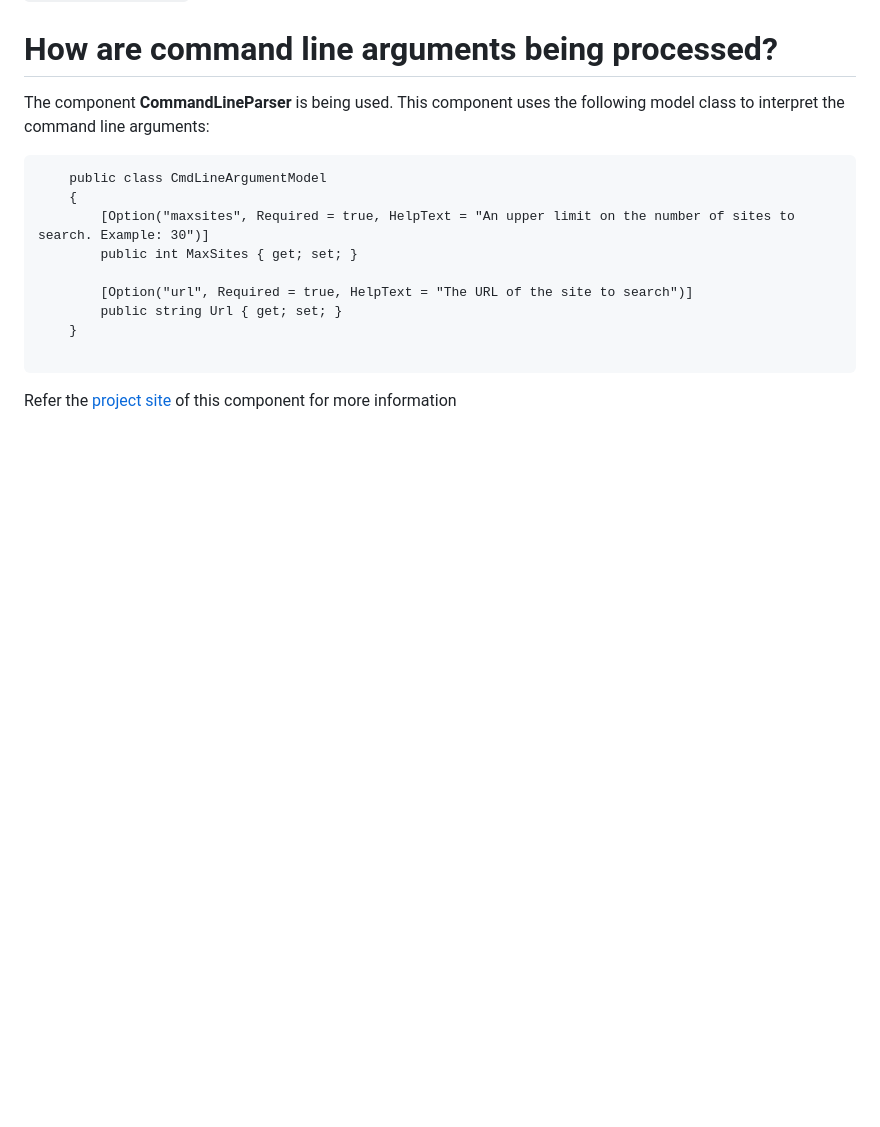
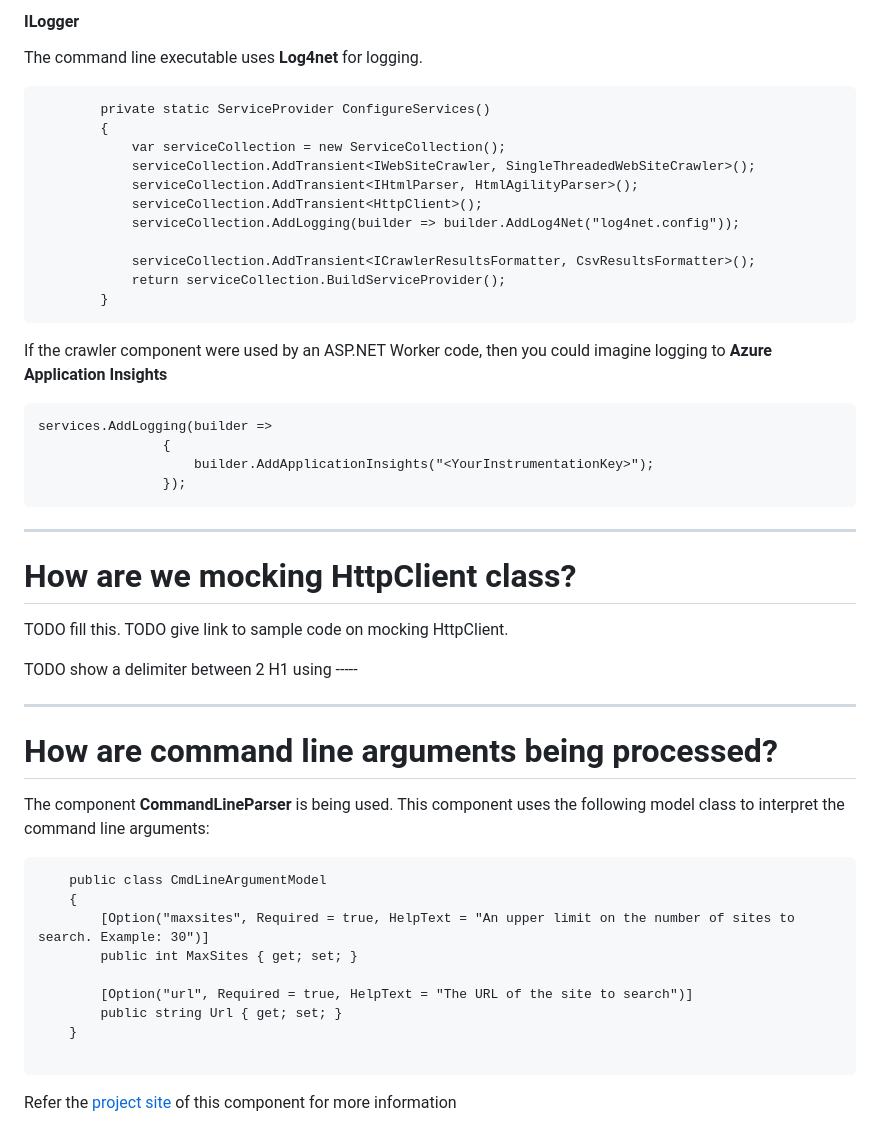
Before and after one commit to sdg002/AnyDotnetStuff, a Markdown page: WebsiteCrawler/README.MD, the part around the change printed below. Rendered like a GitHub page; blank space fills up the shorter version.

````diff
--- a/WebsiteCrawler/README.MD
+++ b/WebsiteCrawler/README.MD
@@ -83,3 +113,39 @@ The component **HtmlAgilityPack** is being used for parsing the links out of a H
+#### ILogger<T>
+
+The command line executable uses **Log4net** for logging.
+
+```dotnetcli
+        private static ServiceProvider ConfigureServices()
+        {
+            var serviceCollection = new ServiceCollection();
+            serviceCollection.AddTransient<IWebSiteCrawler, SingleThreadedWebSiteCrawler>();
+            serviceCollection.AddTransient<IHtmlParser, HtmlAgilityParser>();
+            serviceCollection.AddTransient<HttpClient>();
+            serviceCollection.AddLogging(builder => builder.AddLog4Net("log4net.config"));
+
+            serviceCollection.AddTransient<ICrawlerResultsFormatter, CsvResultsFormatter>();
+            return serviceCollection.BuildServiceProvider();
+        }
+```
+
+If the crawler component were used by an ASP.NET Worker code, then you could imagine logging to **Azure Application Insights**
+
+```dotnetcli
+services.AddLogging(builder =>
+                {
+                    builder.AddApplicationInsights("<YourInstrumentationKey>");
+                });
+```
+
+---
+
+# How are we mocking HttpClient class?
+TODO fill this.
+TODO give link to sample code on mocking HttpClient.
+
+TODO show a delimiter between 2 H1 using -----
+
+---
 
 # How are command line arguments being processed?
 The component **CommandLineParser** is being used. This component uses the following model class to interpret the command line arguments:
````
Also changed, not shown: other parts of WebsiteCrawler/README.MD (+37 -0 lines), WebsiteCrawler/docs/images/class-diagram-websitecrawler.png (added), 1 other file.
